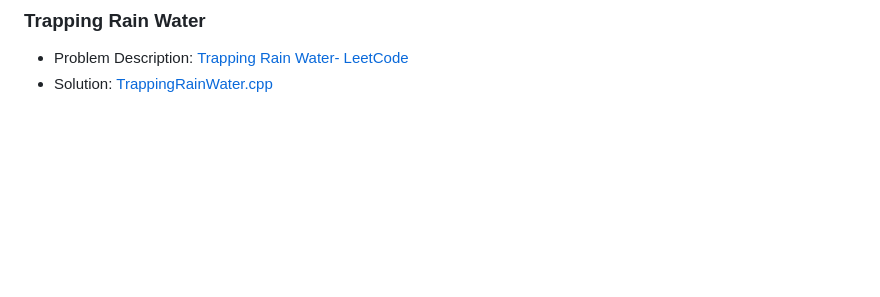
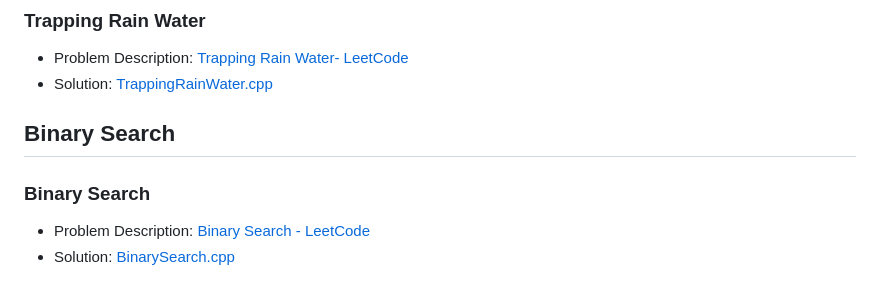
Before and after one commit to akamabhoi/neetCode, a Markdown page: README.md, the part around the change. GitHub-like rendering; blank space fills up the shorter version.

```diff
--- a/README.md
+++ b/README.md
@@ -107,3 +107,10 @@
 
 - Problem Description: [Trapping Rain Water- LeetCode](https://leetcode.com/problems/trapping-rain-water/)
 - Solution: [TrappingRainWater.cpp](./Two%20Pointer/TrappingRainWater.cpp)
+
+## Binary Search
+
+### Binary Search
+
+- Problem Description: [Binary Search - LeetCode](https://leetcode.com/problems/binary-search/description/)
+- Solution: [BinarySearch.cpp](./Binary%20Search/BinarySearch.cpp)
```
